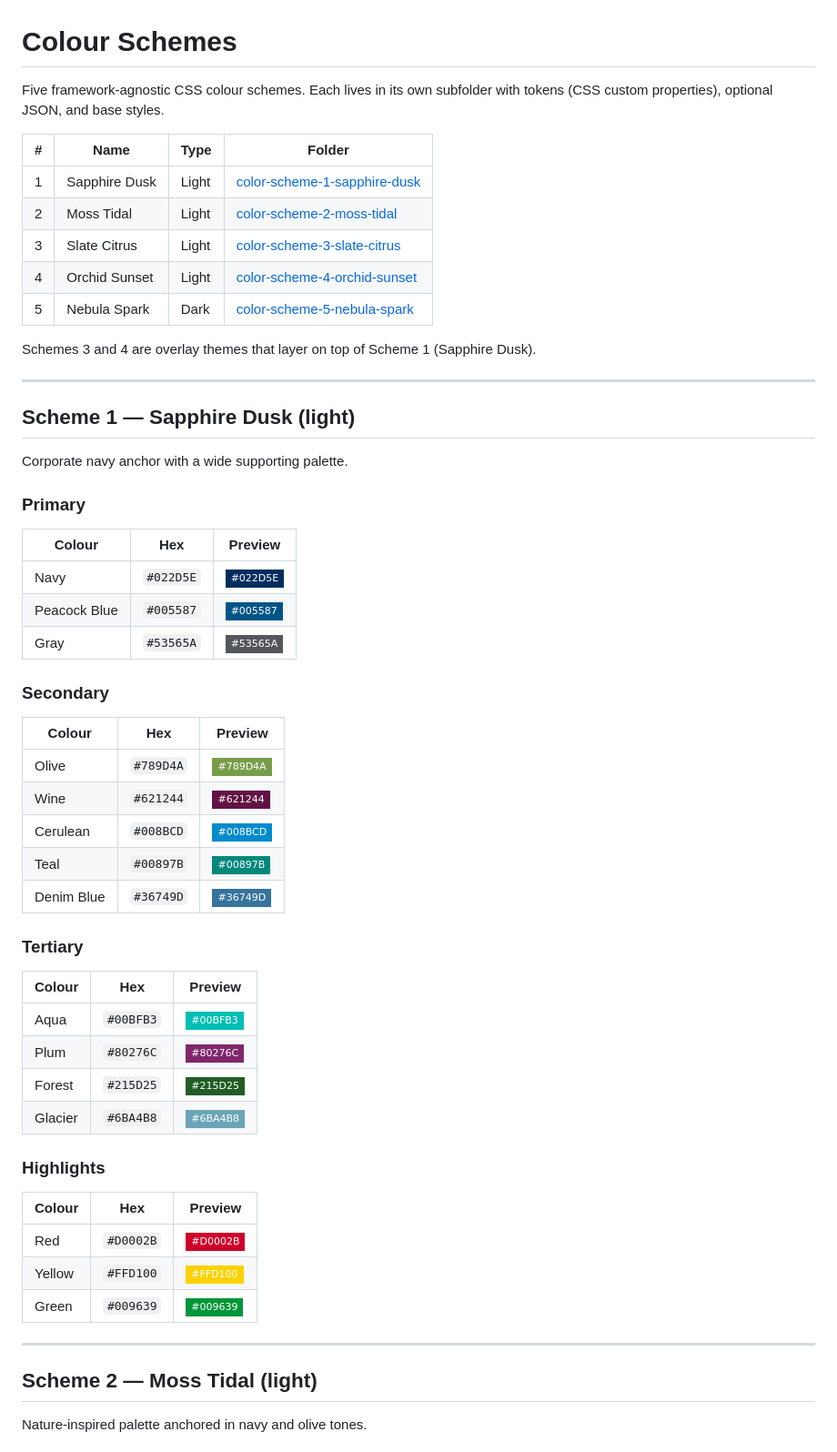
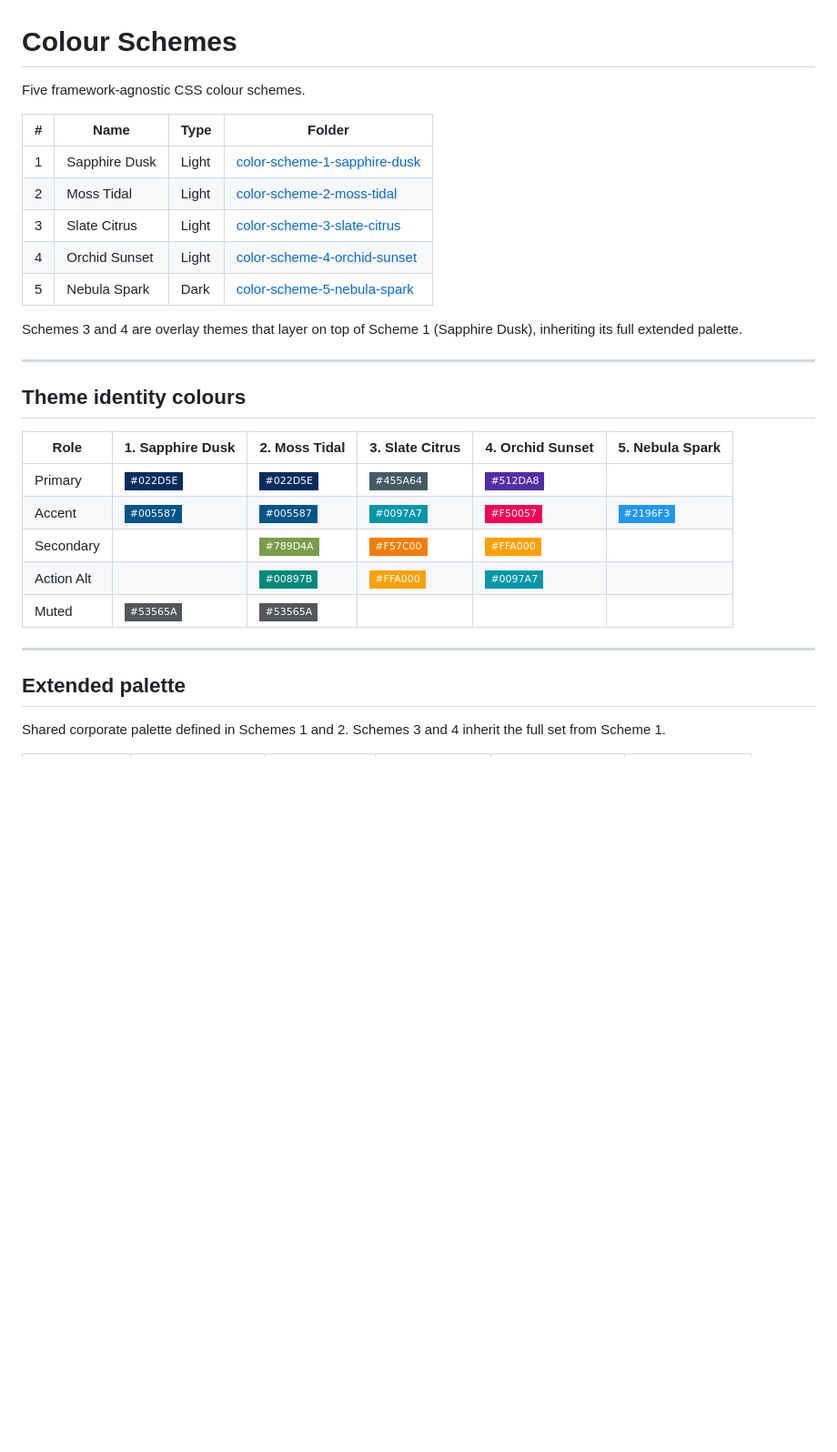
Before and after one commit to GanizaniSitara/concepts, a Markdown page: colours/README.md, the part around one of its changes. Shown at 91% size. GitHub-like rendering; badges without logos; blank space fills up the shorter version.

```diff
--- a/colours/README.md
+++ b/colours/README.md
@@ -1,6 +1,6 @@
 # Colour Schemes
 
-Five framework-agnostic CSS colour schemes. Each lives in its own subfolder with tokens (CSS custom properties), optional JSON, and base styles.
+Five framework-agnostic CSS colour schemes.
 
 | # | Name | Type | Folder |
 |---|---|---|---|
@@ -10,52 +10,23 @@ Five framework-agnostic CSS colour schemes. Each lives in its own subfolder with
 | 4 | Orchid Sunset | Light | [color-scheme-4-orchid-sunset](color-scheme-4-orchid-sunset/) |
 | 5 | Nebula Spark | Dark | [color-scheme-5-nebula-spark](color-scheme-5-nebula-spark/) |
 
-Schemes 3 and 4 are overlay themes that layer on top of Scheme 1 (Sapphire Dusk).
+Schemes 3 and 4 are overlay themes that layer on top of Scheme 1 (Sapphire Dusk), inheriting its full extended palette.
 
 ---
 
-## Scheme 1 — Sapphire Dusk (light)
+## Theme identity colours
 
-Corporate navy anchor with a wide supporting palette.
-
-### Primary
-
-| Colour | Hex | Preview |
-|---|---|---|
-| Navy | `#022D5E` | ![](https://img.shields.io/badge/-%23022D5E-022D5E?style=flat-square) |
-| Peacock Blue | `#005587` | ![](https://img.shields.io/badge/-%23005587-005587?style=flat-square) |
-| Gray | `#53565A` | ![](https://img.shields.io/badge/-%2353565A-53565A?style=flat-square) |
-
-### Secondary
-
-| Colour | Hex | Preview |
-|---|---|---|
-| Olive | `#789D4A` | ![](https://img.shields.io/badge/-%23789D4A-789D4A?style=flat-square) |
-| Wine | `#621244` | ![](https://img.shields.io/badge/-%23621244-621244?style=flat-square) |
-| Cerulean | `#008BCD` | ![](https://img.shields.io/badge/-%23008BCD-008BCD?style=flat-square) |
-| Teal | `#00897B` | ![](https://img.shields.io/badge/-%2300897B-00897B?style=flat-square) |
-| Denim Blue | `#36749D` | ![](https://img.shields.io/badge/-%2336749D-36749D?style=flat-square) |
-
-### Tertiary
-
-| Colour | Hex | Preview |
-|---|---|---|
-| Aqua | `#00BFB3` | ![](https://img.shields.io/badge/-%2300BFB3-00BFB3?style=flat-square) |
-| Plum | `#80276C` | ![](https://img.shields.io/badge/-%2380276C-80276C?style=flat-square) |
-| Forest | `#215D25` | ![](https://img.shields.io/badge/-%23215D25-215D25?style=flat-square) |
-| Glacier | `#6BA4B8` | ![](https://img.shields.io/badge/-%236BA4B8-6BA4B8?style=flat-square) |
-
-### Highlights
-
-| Colour | Hex | Preview |
-|---|---|---|
-| Red | `#D0002B` | ![](https://img.shields.io/badge/-%23D0002B-D0002B?style=flat-square) |
-| Yellow | `#FFD100` | ![](https://img.shields.io/badge/-%23FFD100-FFD100?style=flat-square) |
-| Green | `#009639` | ![](https://img.shields.io/badge/-%23009639-009639?style=flat-square) |
+| Role | 1. Sapphire Dusk | 2. Moss Tidal | 3. Slate Citrus | 4. Orchid Sunset | 5. Nebula Spark |
+|---|---|---|---|---|---|
+| Primary | ![](https://img.shields.io/badge/-%23022D5E-022D5E?style=flat-square) | ![](https://img.shields.io/badge/-%23022D5E-022D5E?style=flat-square) | ![](https://img.shields.io/badge/-%23455A64-455A64?style=flat-square) | ![](https://img.shields.io/badge/-%23512DA8-512DA8?style=flat-square) | |
+| Accent | ![](https://img.shields.io/badge/-%23005587-005587?style=flat-square) | ![](https://img.shields.io/badge/-%23005587-005587?style=flat-square) | ![](https://img.shields.io/badge/-%230097A7-0097A7?style=flat-square) | ![](https://img.shields.io/badge/-%23F50057-F50057?style=flat-square) | ![](https://img.shields.io/badge/-%232196F3-2196F3?style=flat-square) |
+| Secondary | | ![](https://img.shields.io/badge/-%23789D4A-789D4A?style=flat-square) | ![](https://img.shields.io/badge/-%23F57C00-F57C00?style=flat-square) | ![](https://img.shields.io/badge/-%23FFA000-FFA000?style=flat-square) | |
+| Action Alt | | ![](https://img.shields.io/badge/-%2300897B-00897B?style=flat-square) | ![](https://img.shields.io/badge/-%23FFA000-FFA000?style=flat-square) | ![](https://img.shields.io/badge/-%230097A7-0097A7?style=flat-square) | |
+| Muted | ![](https://img.shields.io/badge/-%2353565A-53565A?style=flat-square) | ![](https://img.shields.io/badge/-%2353565A-53565A?style=flat-square) | | | |
 
 ---
 
-## Scheme 2 — Moss Tidal (light)
+## Extended palette
 
-Nature-inspired palette anchored in navy and olive tones.
+Shared corporate palette defined in Schemes 1 and 2. Schemes 3 and 4 inherit the full set from Scheme 1.
 
```
Also changed, not shown: other parts of colours/README.md (+42 -80 lines).
